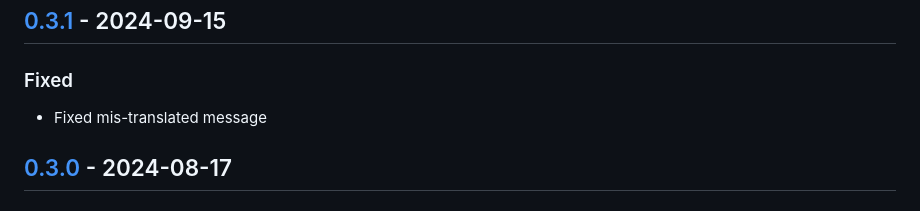
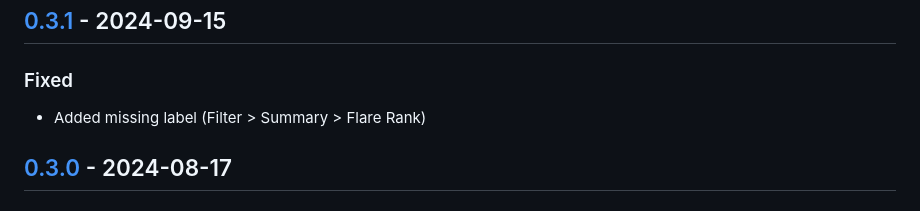
Before and after one commit to ryowatanabe/DDRScoreTracker, a Markdown page: CHANGELOG.md, the part around the change. Rendered like a GitHub page.

Commit message:
updated changelog

```diff
--- a/CHANGELOG.md
+++ b/CHANGELOG.md
@@ -4,7 +4,7 @@
 
 ### Fixed
 
- - Fixed mis-translated message
+ - Added missing label (Filter > Summary > Flare Rank)
 
 ## [0.3.0] - 2024-08-17
 
```
